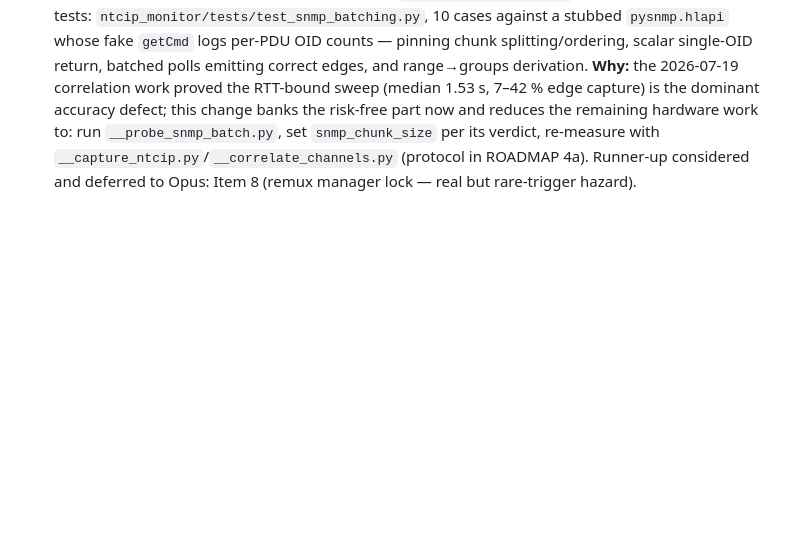
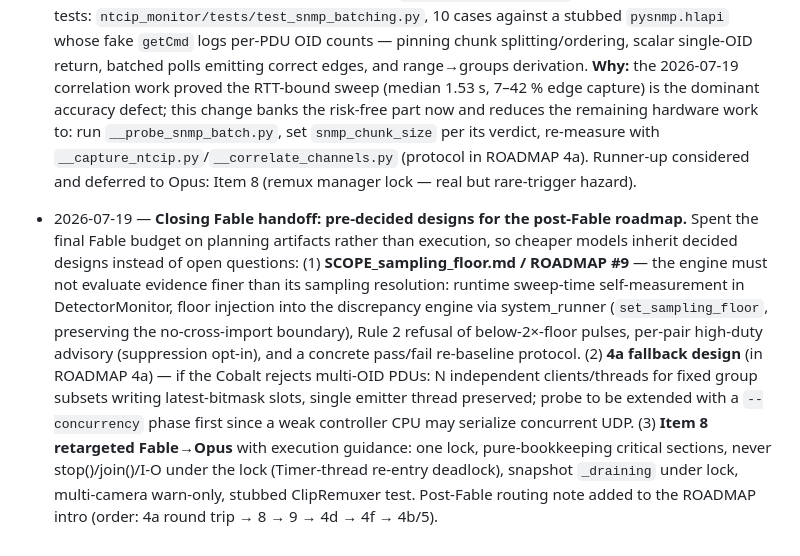
Before and after one commit to rhansen-itd/ntcip, a Markdown page: DESIGN_HISTORY.md, the part around the change. Drawn GitHub-style; blank space fills up the shorter version.

```diff
--- a/DESIGN_HISTORY.md
+++ b/DESIGN_HISTORY.md
@@ -533,3 +533,23 @@ decided. Entries after this point are logged as the decision lands.
   verdict, re-measure with `__capture_ntcip.py`/`__correlate_channels.py`
   (protocol in ROADMAP 4a). Runner-up considered and deferred to Opus:
   Item 8 (remux manager lock — real but rare-trigger hazard).
+
+- 2026-07-19 — **Closing Fable handoff: pre-decided designs for the
+  post-Fable roadmap.** Spent the final Fable budget on planning artifacts
+  rather than execution, so cheaper models inherit decided designs instead of
+  open questions: (1) **SCOPE_sampling_floor.md / ROADMAP #9** — the engine
+  must not evaluate evidence finer than its sampling resolution: runtime
+  sweep-time self-measurement in DetectorMonitor, floor injection into the
+  discrepancy engine via system_runner (`set_sampling_floor`, preserving the
+  no-cross-import boundary), Rule 2 refusal of below-2×-floor pulses,
+  per-pair high-duty advisory (suppression opt-in), and a concrete
+  pass/fail re-baseline protocol. (2) **4a fallback design** (in ROADMAP 4a)
+  — if the Cobalt rejects multi-OID PDUs: N independent clients/threads for
+  fixed group subsets writing latest-bitmask slots, single emitter thread
+  preserved; probe to be extended with a `--concurrency` phase first since a
+  weak controller CPU may serialize concurrent UDP. (3) **Item 8 retargeted
+  Fable→Opus** with execution guidance: one lock, pure-bookkeeping critical
+  sections, never stop()/join()/I-O under the lock (Timer-thread re-entry
+  deadlock), snapshot `_draining` under lock, multi-camera warn-only, stubbed
+  ClipRemuxer test. Post-Fable routing note added to the ROADMAP intro
+  (order: 4a round trip → 8 → 9 → 4d → 4f → 4b/5).
```
Also changed, not shown: ROADMAP.md (+72 -15 lines), SCOPE_sampling_floor.md (added, +96 -0 lines).
